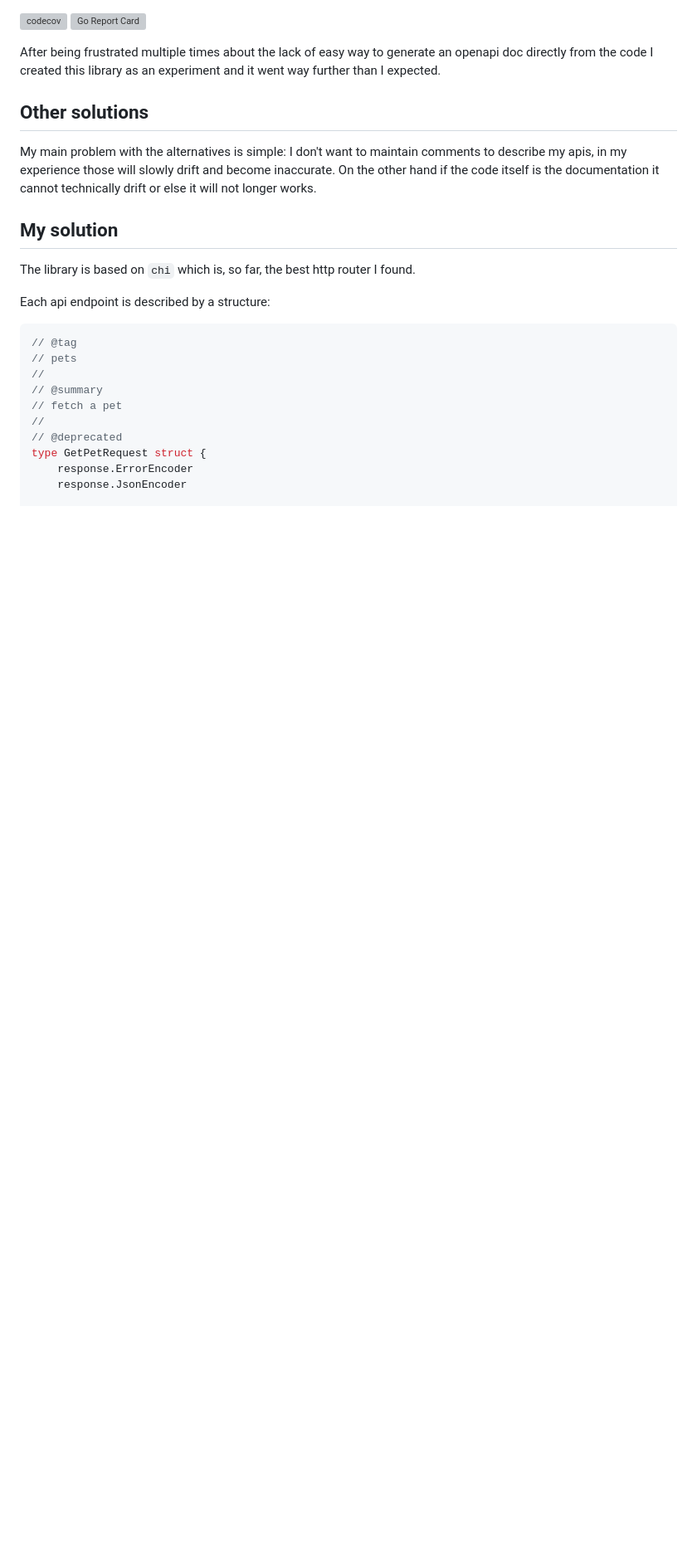
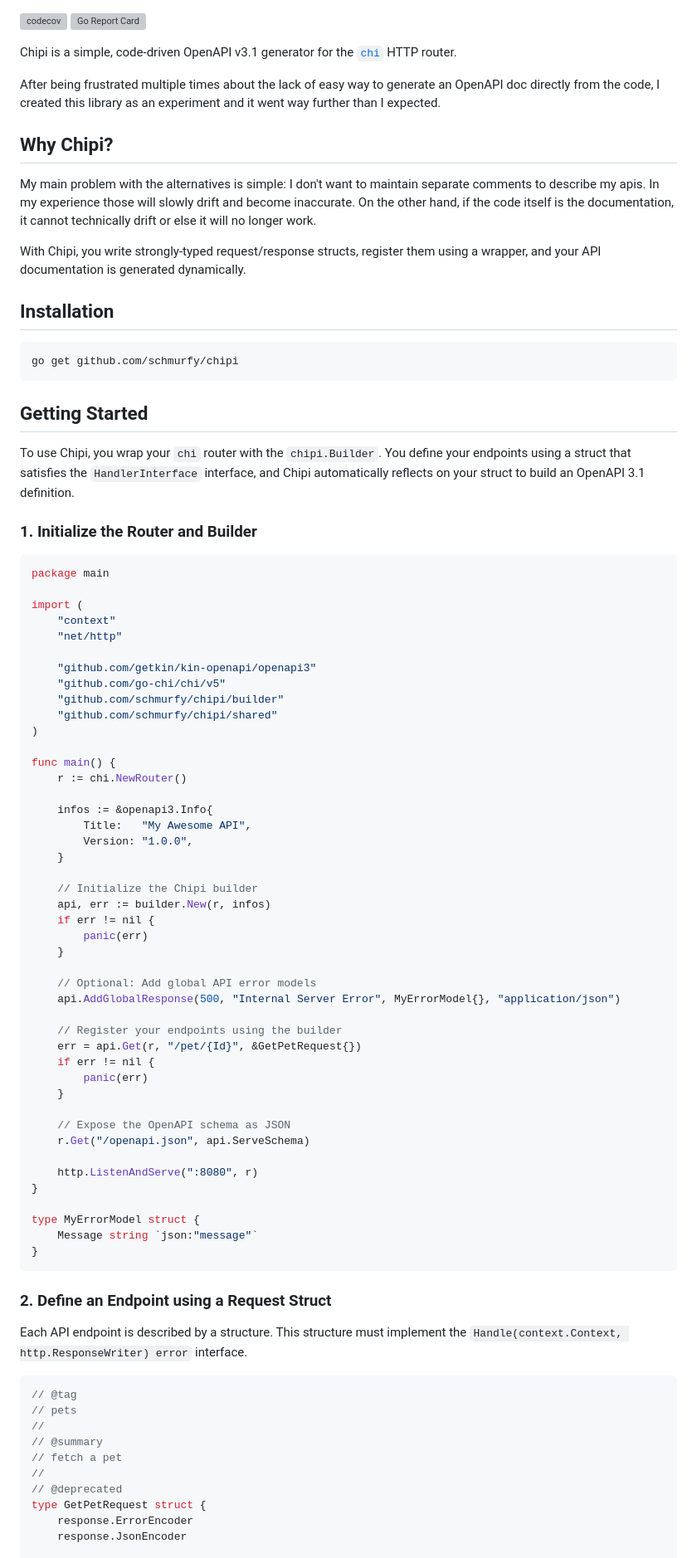
Before and after one commit to schmurfy/chipi, a Markdown page: README.md, the part around one of its changes. Shown at 83% size. Drawn GitHub-style; blank space fills up the shorter version; grey boxes are pictures that could not be loaded.

````diff
--- a/README.md
+++ b/README.md
@@ -1,18 +1,79 @@
 [![codecov](https://codecov.io/gh/schmurfy/chipi/branch/master/graph/badge.svg?token=A6413R1ZXH)](https://codecov.io/gh/schmurfy/chipi)
 [![Go Report Card](https://goreportcard.com/badge/github.com/schmurfy/chipi)](https://goreportcard.com/report/github.com/schmurfy/chipi)
 
-After being frustrated multiple times about the lack of easy way to generate an openapi doc directly from
-the code I created this library as an experiment and it went way further than I expected.
+Chipi is a simple, code-driven OpenAPI v3.1 generator for the [`chi`](https://github.com/go-chi/chi) HTTP router.
 
-## Other solutions
+After being frustrated multiple times about the lack of easy way to generate an OpenAPI doc directly from
+the code, I created this library as an experiment and it went way further than I expected.
 
-My main problem with the alternatives is simple: I don't want to maintain comments to describe my apis, in my experience those will slowly drift and become inaccurate. On the other hand if the code itself is the documentation it cannot technically drift or else it will not longer works.
+## Why Chipi?
 
-## My solution
+My main problem with the alternatives is simple: I don't want to maintain separate comments to describe my apis. In my experience those will slowly drift and become inaccurate. On the other hand, if the code itself is the documentation, it cannot technically drift or else it will no longer work.
 
-The library is based on `chi` which is, so far, the best http router I found.
+With Chipi, you write strongly-typed request/response structs, register them using a wrapper, and your API documentation is generated dynamically.
 
-Each api endpoint is described by a structure:
+## Installation
+
+```bash
+go get github.com/schmurfy/chipi
+```
+
+## Getting Started
+
+To use Chipi, you wrap your `chi` router with the `chipi.Builder`. You define your endpoints using a struct that satisfies the `HandlerInterface` interface, and Chipi automatically reflects on your struct to build an OpenAPI 3.1 definition.
+
+### 1. Initialize the Router and Builder
+
+```go
+package main
+
+import (
+	"context"
+	"net/http"
+
+	"github.com/getkin/kin-openapi/openapi3"
+	"github.com/go-chi/chi/v5"
+	"github.com/schmurfy/chipi/builder"
+	"github.com/schmurfy/chipi/shared"
+)
+
+func main() {
+	r := chi.NewRouter()
+
+	infos := &openapi3.Info{
+		Title:   "My Awesome API",
+		Version: "1.0.0",
+	}
+
+	// Initialize the Chipi builder
+	api, err := builder.New(r, infos)
+	if err != nil {
+		panic(err)
+	}
+
+	// Optional: Add global API error models
+	api.AddGlobalResponse(500, "Internal Server Error", MyErrorModel{}, "application/json")
+
+	// Register your endpoints using the builder
+	err = api.Get(r, "/pet/{Id}", &GetPetRequest{})
+	if err != nil {
+		panic(err)
+	}
+
+	// Expose the OpenAPI schema as JSON
+	r.Get("/openapi.json", api.ServeSchema)
+
+	http.ListenAndServe(":8080", r)
+}
+
+type MyErrorModel struct {
+	Message string `json:"message"`
+}
+```
+
+### 2. Define an Endpoint using a Request Struct
+
+Each API endpoint is described by a structure. This structure must implement the `Handle(context.Context, http.ResponseWriter) error` interface.
 
 ```go
 // @tag
````
Also changed, not shown: other parts of README.md (+37 -53 lines).
